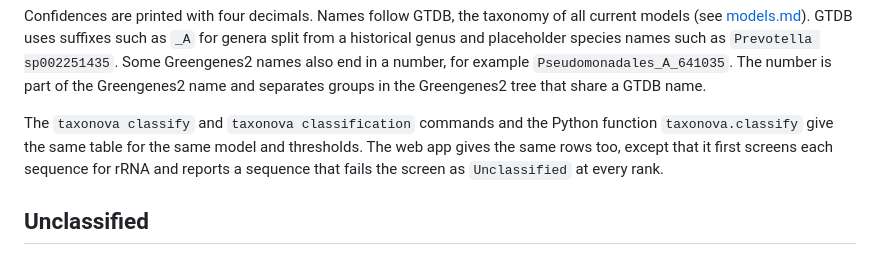
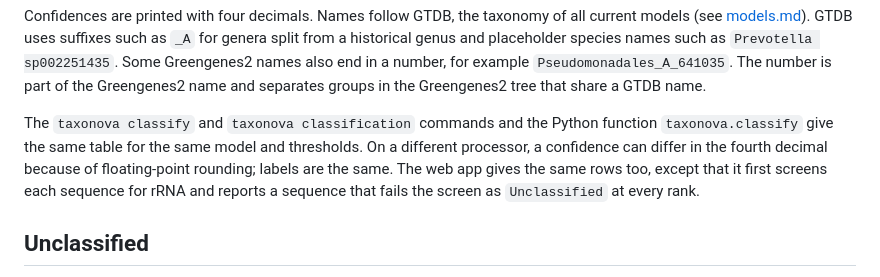
Before and after one commit to kardokhk/taxonova, a Markdown page: docs/output.md, the part around the change. Rendered like a GitHub page.

Commit message:
docs/output.md: confidences can differ in the fourth decimal across processors

```diff
--- a/docs/output.md
+++ b/docs/output.md
@@ -21,7 +21,9 @@ name and separates groups in the Greengenes2 tree that share a GTDB name.
 
 The `taxonova classify` and `taxonova classification` commands and the Python
 function `taxonova.classify` give the same table for the same model and
-thresholds. The web app gives the same rows too, except that it first screens
+thresholds. On a different processor, a confidence can differ in the fourth
+decimal because of floating-point rounding; labels are the same. The web app
+gives the same rows too, except that it first screens
 each sequence for rRNA and reports a sequence that fails the screen as
 `Unclassified` at every rank.
 
```
